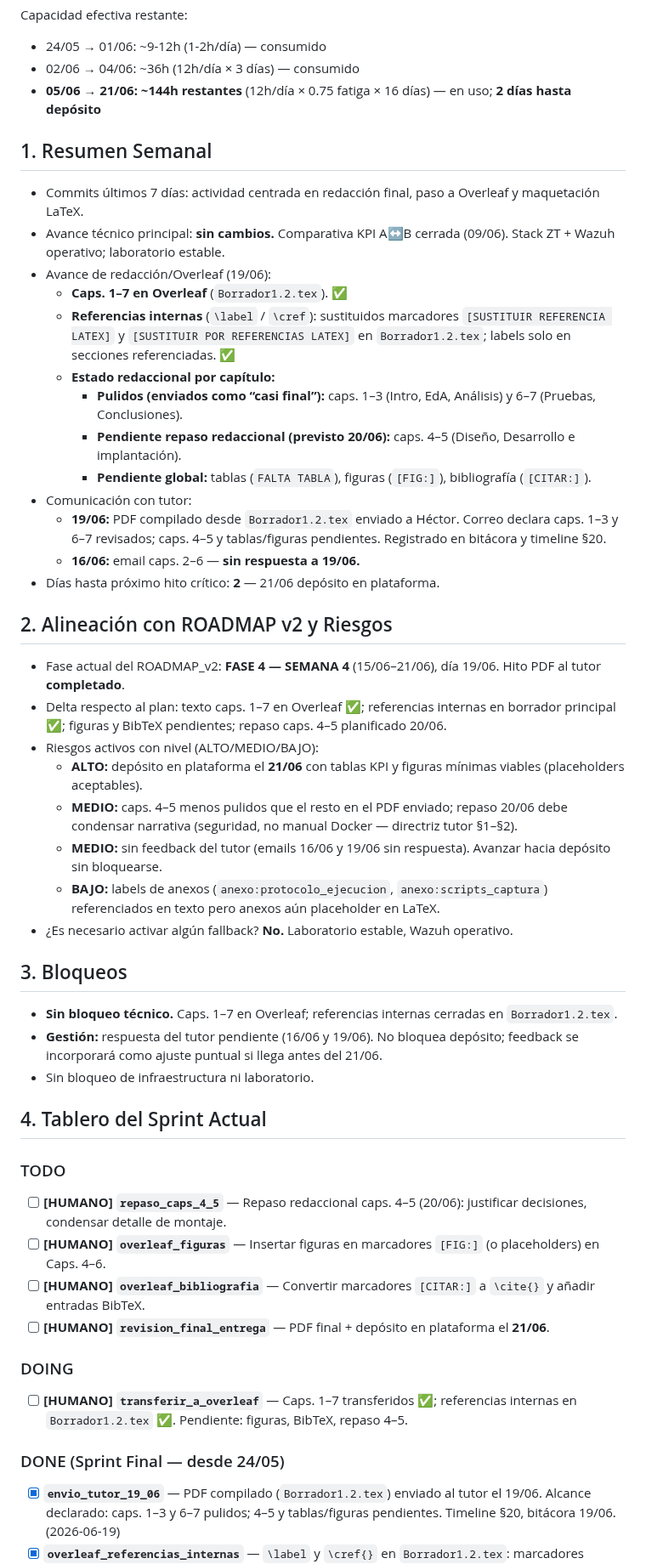
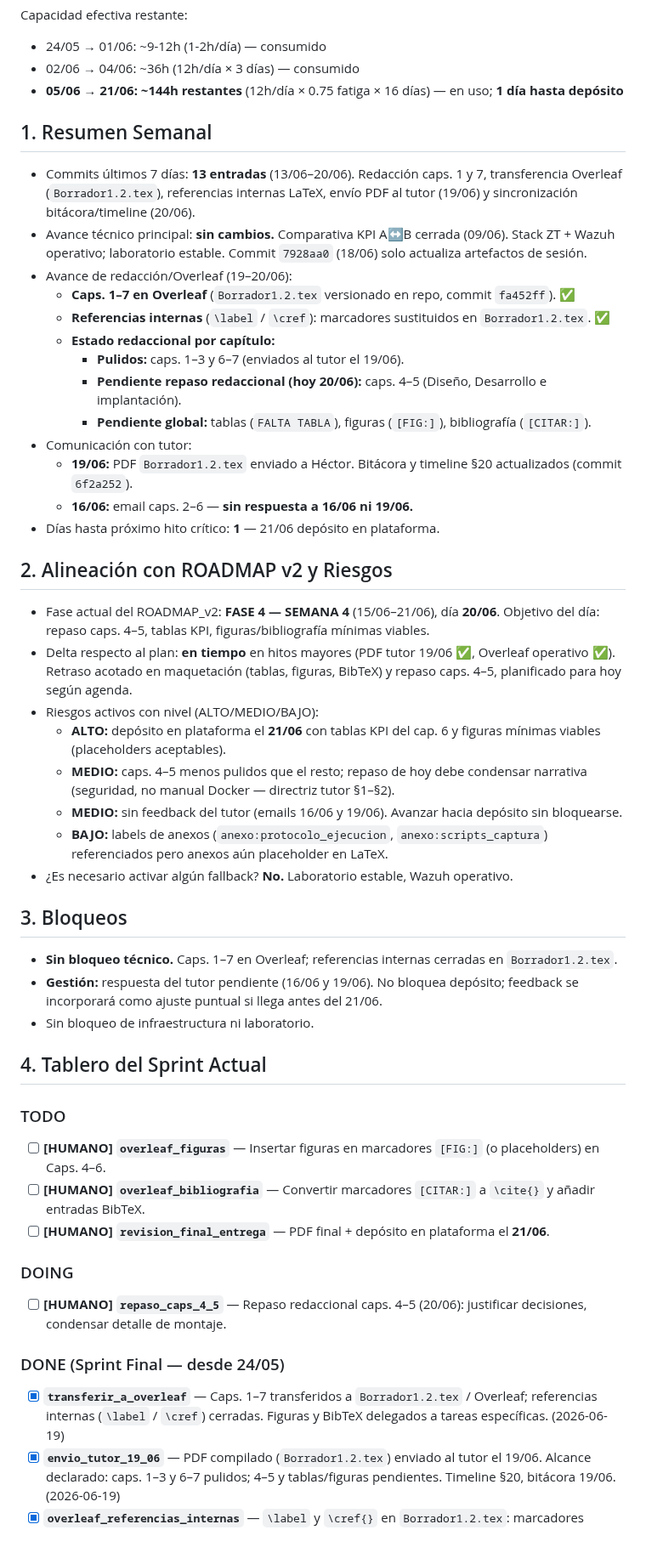
Before and after one commit to Coryy82/TFG-ZeroTrust, a Markdown page: admin/STATE.md, the part around one of its changes. Shown at 85% size. GitHub-like rendering; blank space fills up the shorter version.

Commit message:
feat(admin): actualizar STATE y reporte ejecutivo del sprint (2026-06-20)
Co-authored-by: Coryy82 <Coryy82@users.noreply.github.com>

```diff
--- a/admin/STATE.md
+++ b/admin/STATE.md
@@ -15,31 +15,31 @@ Fecha de actualización: 2026-06-19 (tarde)
 Capacidad efectiva restante:
 - 24/05 → 01/06: ~9-12h (1-2h/día) — consumido
 - 02/06 → 04/06: ~36h (12h/día × 3 días) — consumido
-- **05/06 → 21/06: ~144h restantes** (12h/día × 0.75 fatiga × 16 días) — en uso; **2 días hasta depósito**
+- **05/06 → 21/06: ~144h restantes** (12h/día × 0.75 fatiga × 16 días) — en uso; **1 día hasta depósito**
 
 ## 1. Resumen Semanal
-- Commits últimos 7 días: actividad centrada en redacción final, paso a Overleaf y maquetación LaTeX.
-- Avance técnico principal: **sin cambios.** Comparativa KPI A↔B cerrada (09/06). Stack ZT + Wazuh operativo; laboratorio estable.
-- Avance de redacción/Overleaf (19/06):
-  - **Caps. 1–7 en Overleaf** (`Borrador1.2.tex`). ✅
-  - **Referencias internas** (`\label` / `\cref`): sustituidos marcadores `[SUSTITUIR REFERENCIA LATEX]` y `[SUSTITUIR POR REFERENCIAS LATEX]` en `Borrador1.2.tex`; labels solo en secciones referenciadas. ✅
+- Commits últimos 7 días: **13 entradas** (13/06–20/06). Redacción caps. 1 y 7, transferencia Overleaf (`Borrador1.2.tex`), referencias internas LaTeX, envío PDF al tutor (19/06) y sincronización bitácora/timeline (20/06).
+- Avance técnico principal: **sin cambios.** Comparativa KPI A↔B cerrada (09/06). Stack ZT + Wazuh operativo; laboratorio estable. Commit `7928aa0` (18/06) solo actualiza artefactos de sesión.
+- Avance de redacción/Overleaf (19–20/06):
+  - **Caps. 1–7 en Overleaf** (`Borrador1.2.tex` versionado en repo, commit `fa452ff`). ✅
+  - **Referencias internas** (`\label` / `\cref`): marcadores sustituidos en `Borrador1.2.tex`. ✅
   - **Estado redaccional por capítulo:**
-    - **Pulidos (enviados como “casi final”):** caps. 1–3 (Intro, EdA, Análisis) y 6–7 (Pruebas, Conclusiones).
-    - **Pendiente repaso redaccional (previsto 20/06):** caps. 4–5 (Diseño, Desarrollo e implantación).
+    - **Pulidos:** caps. 1–3 y 6–7 (enviados al tutor el 19/06).
+    - **Pendiente repaso redaccional (hoy 20/06):** caps. 4–5 (Diseño, Desarrollo e implantación).
     - **Pendiente global:** tablas (`FALTA TABLA`), figuras (`[FIG:]`), bibliografía (`[CITAR:]`).
 - Comunicación con tutor:
-  - **19/06:** PDF compilado desde `Borrador1.2.tex` enviado a Héctor. Correo declara caps. 1–3 y 6–7 revisados; caps. 4–5 y tablas/figuras pendientes. Registrado en bitácora y timeline §20.
-  - **16/06:** email caps. 2–6 — **sin respuesta a 19/06.**
-- Días hasta próximo hito crítico: **2** — 21/06 depósito en plataforma.
+  - **19/06:** PDF `Borrador1.2.tex` enviado a Héctor. Bitácora y timeline §20 actualizados (commit `6f2a252`).
+  - **16/06:** email caps. 2–6 — **sin respuesta a 16/06 ni 19/06.**
+- Días hasta próximo hito crítico: **1** — 21/06 depósito en plataforma.
 
 ## 2. Alineación con ROADMAP v2 y Riesgos
-- Fase actual del ROADMAP_v2: **FASE 4 — SEMANA 4** (15/06–21/06), día 19/06. Hito PDF al tutor **completado**.
-- Delta respecto al plan: texto caps. 1–7 en Overleaf ✅; referencias internas en borrador principal ✅; figuras y BibTeX pendientes; repaso caps. 4–5 planificado 20/06.
+- Fase actual del ROADMAP_v2: **FASE 4 — SEMANA 4** (15/06–21/06), día **20/06**. Objetivo del día: repaso caps. 4–5, tablas KPI, figuras/bibliografía mínimas viables.
+- Delta respecto al plan: **en tiempo** en hitos mayores (PDF tutor 19/06 ✅, Overleaf operativo ✅). Retraso acotado en maquetación (tablas, figuras, BibTeX) y repaso caps. 4–5, planificado para hoy según agenda.
 - Riesgos activos con nivel (ALTO/MEDIO/BAJO):
-  - **ALTO:** depósito en plataforma el **21/06** con tablas KPI y figuras mínimas viables (placeholders aceptables).
-  - **MEDIO:** caps. 4–5 menos pulidos que el resto en el PDF enviado; repaso 20/06 debe condensar narrativa (seguridad, no manual Docker — directriz tutor §1–§2).
-  - **MEDIO:** sin feedback del tutor (emails 16/06 y 19/06 sin respuesta). Avanzar hacia depósito sin bloquearse.
-  - **BAJO:** labels de anexos (`anexo:protocolo_ejecucion`, `anexo:scripts_captura`) referenciados en texto pero anexos aún placeholder en LaTeX.
+  - **ALTO:** depósito en plataforma el **21/06** con tablas KPI del cap. 6 y figuras mínimas viables (placeholders aceptables).
+  - **MEDIO:** caps. 4–5 menos pulidos que el resto; repaso de hoy debe condensar narrativa (seguridad, no manual Docker — directriz tutor §1–§2).
+  - **MEDIO:** sin feedback del tutor (emails 16/06 y 19/06). Avanzar hacia depósito sin bloquearse.
+  - **BAJO:** labels de anexos (`anexo:protocolo_ejecucion`, `anexo:scripts_captura`) referenciados pero anexos aún placeholder en LaTeX.
 - ¿Es necesario activar algún fallback? **No.** Laboratorio estable, Wazuh operativo.
 
 ## 3. Bloqueos
@@ -49,15 +49,15 @@ Capacidad efectiva restante:
 
 ## 4. Tablero del Sprint Actual
 ### TODO
-- [ ] **[HUMANO] `repaso_caps_4_5`** — Repaso redaccional caps. 4–5 (20/06): justificar decisiones, condensar detalle de montaje.
 - [ ] **[HUMANO] `overleaf_figuras`** — Insertar figuras en marcadores `[FIG:]` (o placeholders) en Caps. 4–6.
 - [ ] **[HUMANO] `overleaf_bibliografia`** — Convertir marcadores `[CITAR:]` a `\cite{}` y añadir entradas BibTeX.
 - [ ] **[HUMANO] `revision_final_entrega`** — PDF final + depósito en plataforma el **21/06**.
 
 ### DOING
-- [ ] **[HUMANO] `transferir_a_overleaf`** — Caps. 1–7 transferidos ✅; referencias internas en `Borrador1.2.tex` ✅. Pendiente: figuras, BibTeX, repaso 4–5.
+- [ ] **[HUMANO] `repaso_caps_4_5`** — Repaso redaccional caps. 4–5 (20/06): justificar decisiones, condensar detalle de montaje.
 
 ### DONE (Sprint Final — desde 24/05)
+- [x] **`transferir_a_overleaf`** — Caps. 1–7 transferidos a `Borrador1.2.tex` / Overleaf; referencias internas (`\label` / `\cref`) cerradas. Figuras y BibTeX delegados a tareas específicas. (2026-06-19)
 - [x] **`envio_tutor_19_06`** — PDF compilado (`Borrador1.2.tex`) enviado al tutor el 19/06. Alcance declarado: caps. 1–3 y 6–7 pulidos; 4–5 y tablas/figuras pendientes. Timeline §20, bitácora 19/06. (2026-06-19)
 - [x] **`overleaf_referencias_internas`** — `\label` y `\cref{}` en `Borrador1.2.tex`: marcadores `[SUSTITUIR REFERENCIA LATEX]` y `[SUSTITUIR POR REFERENCIAS LATEX]` sustituidos; labels solo en secciones referenciadas. (2026-06-19)
 - [x] **`setup_overleaf`** — Caps. 1–7 en `Borrador1.2.tex` / Overleaf. (2026-06-19)
```
Also changed, not shown: other parts of admin/STATE.md (+3 -3 lines), admin/reportes/reporte_2026-06-20.md (added, +21 -0 lines).
